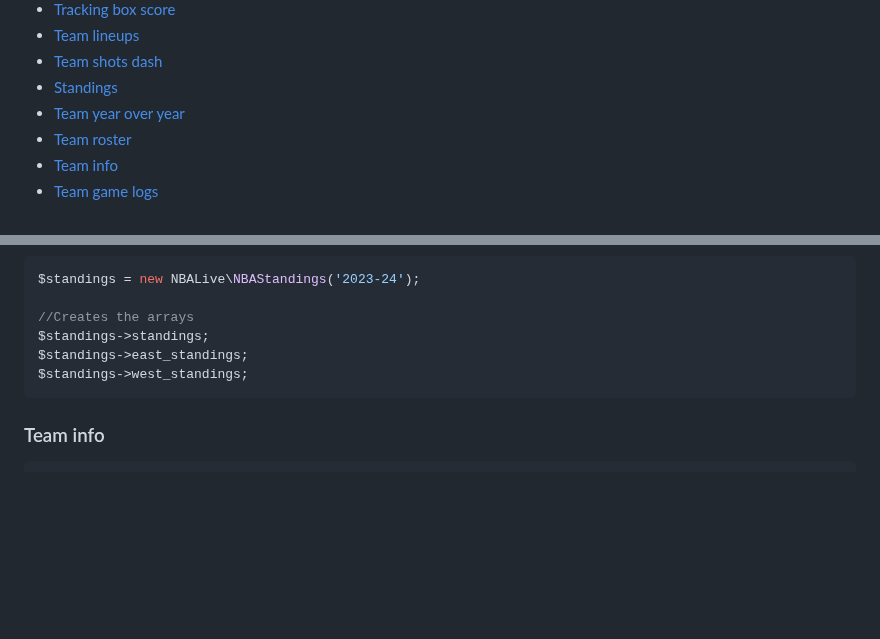
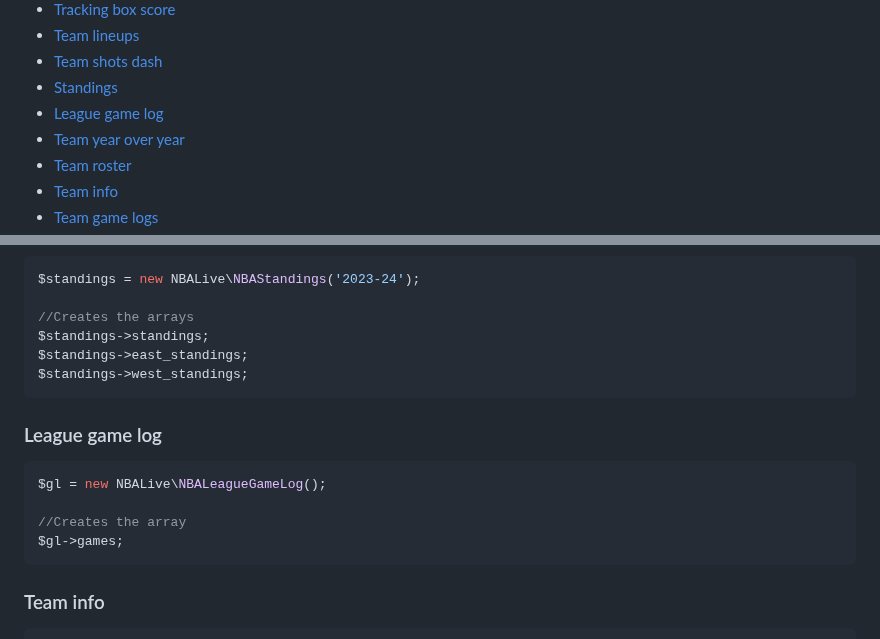
Before and after one commit to cp6/nba-live, a Markdown page: README.md, 2 parts joined by grey strips. Rendered like a GitHub page; blank space fills up the shorter version.

````diff
--- a/README.md
+++ b/README.md
@@ -35,6 +35,7 @@ so you only get what you need but also in a handy, easily readable and accessibl
 - [Team lineups](#team-lineups)
 - [Team shots dash](#team-dash-pts-shots)
 - [Standings](#standings)
+- [League game log](#league-game-log)
 - [Team year over year](#team-year-over-year)
 - [Team roster](#team-roster)
 - [Team info](#team-info)
@@ -715,6 +716,15 @@ $standings->east_standings;
 $standings->west_standings;
 ```
 
+### League game log
+
+```php
+$gl = new NBALive\NBALeagueGameLog();
+
+//Creates the array
+$gl->games;
+```
+
 ### Team info
 
 ```php
````
